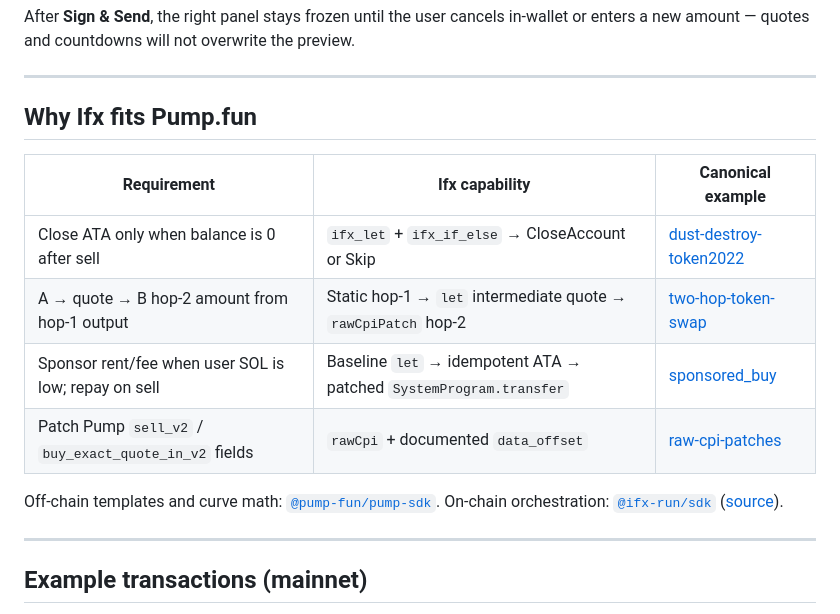
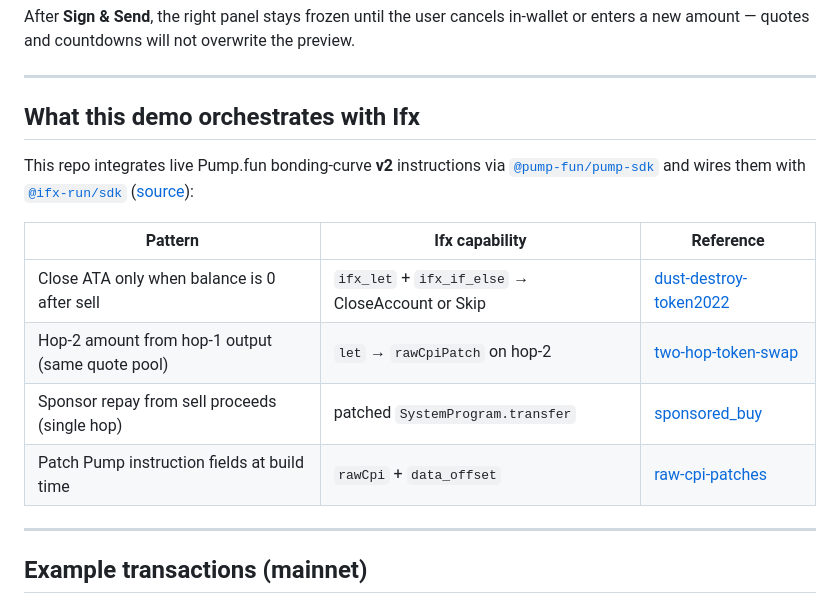
Before and after one commit to ifx-run/ifx-pumpfun-ext, a Markdown page: README.md, the part around one of its changes. Rendered like a GitHub page.

```diff
--- a/README.md
+++ b/README.md
@@ -47,16 +47,16 @@ After **Sign & Send**, the right panel stays frozen until the user cancels in-wa
 
 ---
 
-## Why Ifx fits Pump.fun
+## What this demo orchestrates with Ifx
 
-| Requirement | Ifx capability | Canonical example |
-|-------------|----------------|-------------------|
+This repo integrates live Pump.fun bonding-curve **v2** instructions via [`@pump-fun/pump-sdk`](https://www.npmjs.com/package/@pump-fun/pump-sdk) and wires them with [`@ifx-run/sdk`](https://www.npmjs.com/package/@ifx-run/sdk) ([source](https://github.com/ifx-run/ifx/tree/main/sdk)):
+
+| Pattern | Ifx capability | Reference |
+|---------|----------------|-----------|
 | Close ATA only when balance is 0 after sell | `ifx_let` + `ifx_if_else` → CloseAccount or Skip | [dust-destroy-token2022](https://github.com/ifx-run/ifx/blob/main/sdk/examples/dust-destroy-token2022.ts) |
-| A → quote → B hop-2 amount from hop-1 output | Static hop-1 → `let` intermediate quote → `rawCpiPatch` hop-2 | [two-hop-token-swap](https://github.com/ifx-run/ifx/blob/main/sdk/examples/two-hop-token-swap.ts) |
-| Sponsor rent/fee when user SOL is low; repay on sell | Baseline `let` → idempotent ATA → patched `SystemProgram.transfer` | [sponsored_buy](https://github.com/ifx-run/ifx/blob/main/tests/sponsored_buy.ts) |
-| Patch Pump `sell_v2` / `buy_exact_quote_in_v2` fields | `rawCpi` + documented `data_offset` | [raw-cpi-patches](https://github.com/ifx-run/ifx/blob/main/docs/raw-cpi-patches.md) |
-
-Off-chain templates and curve math: [`@pump-fun/pump-sdk`](https://www.npmjs.com/package/@pump-fun/pump-sdk). On-chain orchestration: [`@ifx-run/sdk`](https://www.npmjs.com/package/@ifx-run/sdk) ([source](https://github.com/ifx-run/ifx/tree/main/sdk)).
+| Hop-2 amount from hop-1 output (same quote pool) | `let` → `rawCpiPatch` on hop-2 | [two-hop-token-swap](https://github.com/ifx-run/ifx/blob/main/sdk/examples/two-hop-token-swap.ts) |
+| Sponsor repay from sell proceeds (single hop) | patched `SystemProgram.transfer` | [sponsored_buy](https://github.com/ifx-run/ifx/blob/main/tests/sponsored_buy.ts) |
+| Patch Pump instruction fields at build time | `rawCpi` + `data_offset` | [raw-cpi-patches](https://github.com/ifx-run/ifx/blob/main/docs/raw-cpi-patches.md) |
 
 ---
 
```
Also changed, not shown: other parts of README.md (+25 -0 lines), README.zh-CN.md (+33 -8 lines).
